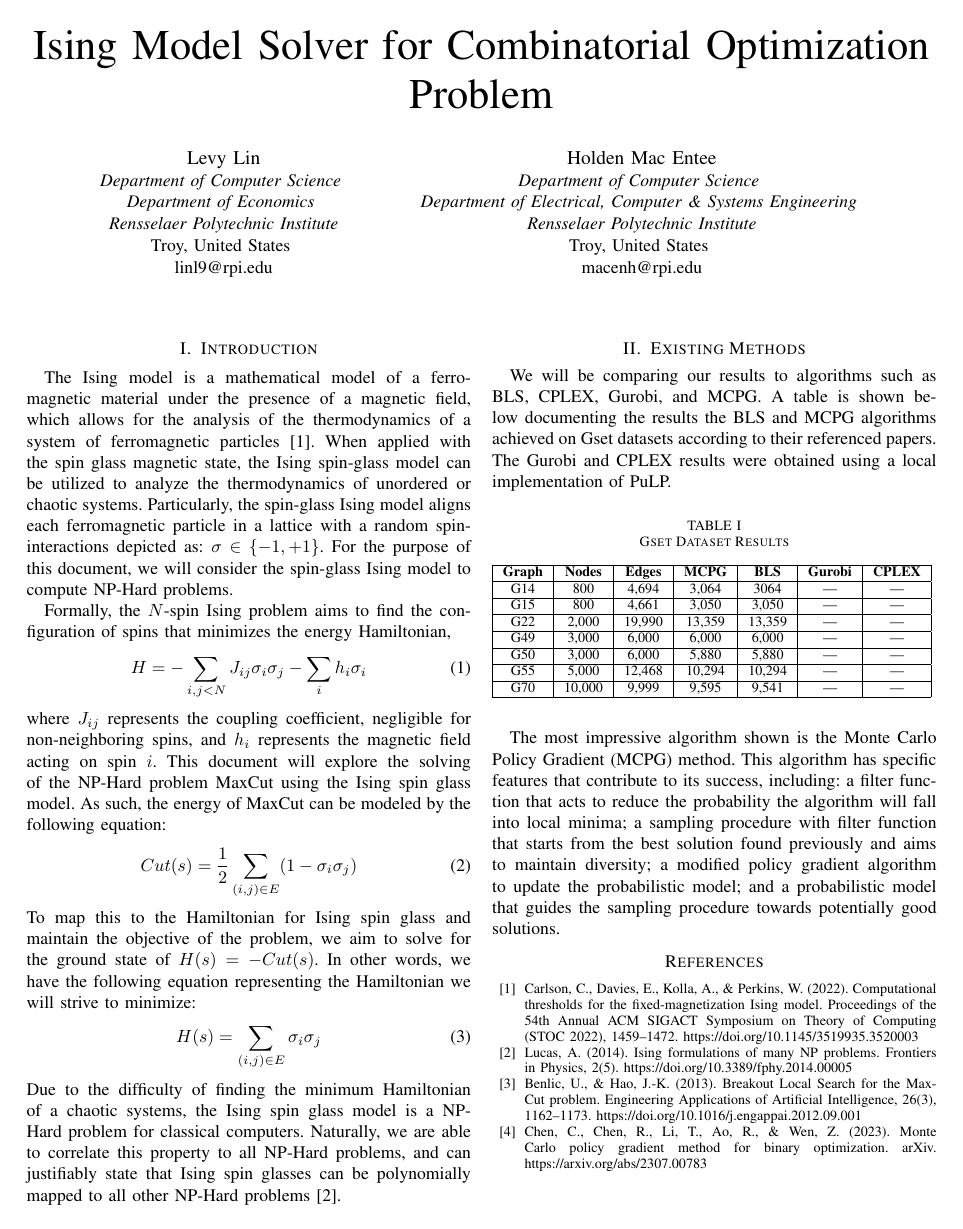
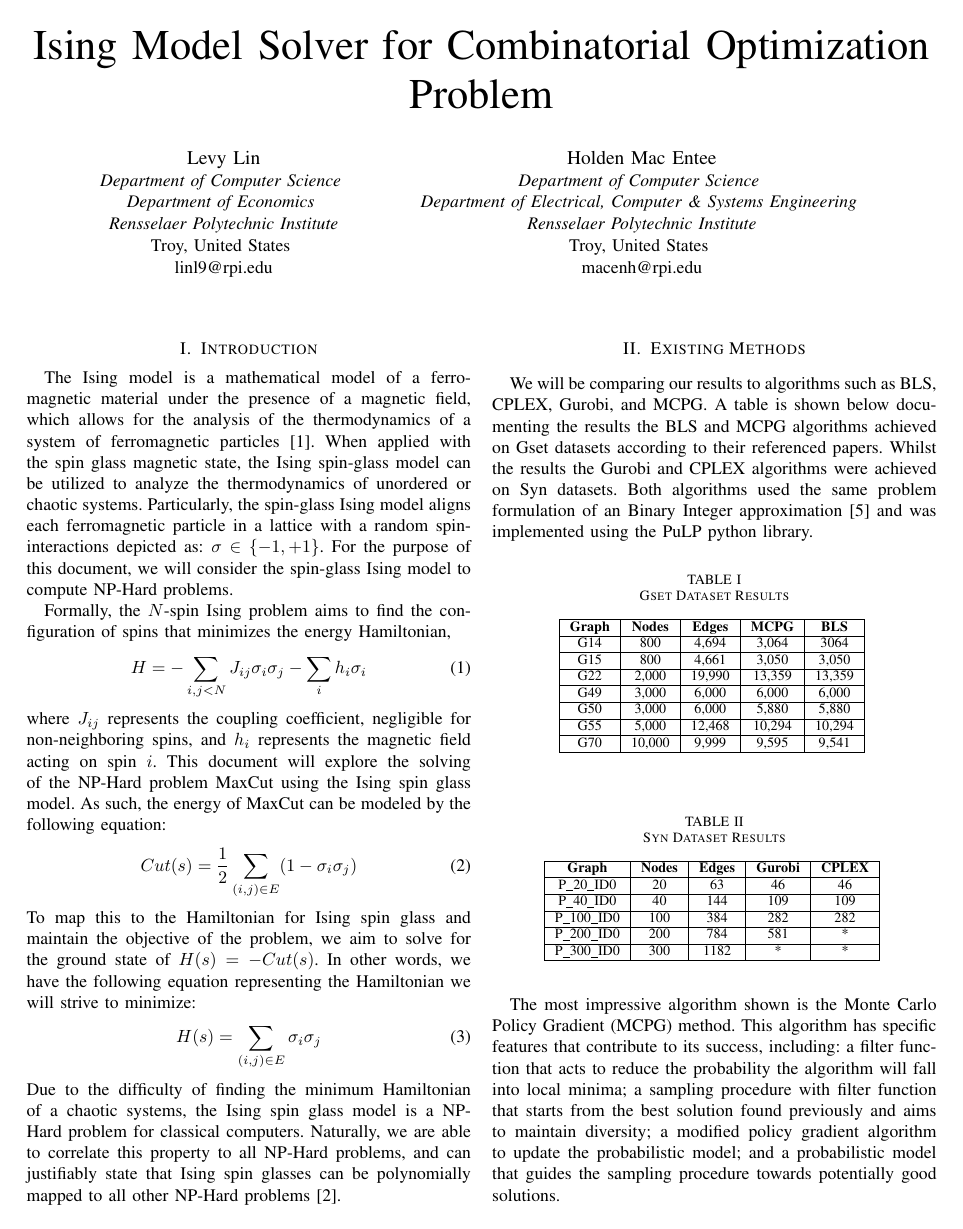
Before and after one commit to HMacEntee/IsingModelForCO-Spring2025, a LaTeX paper (PreliminaryResearchWriteup/IsingModelResearch.tex): the whole page before the commit and page 1 of 2 after it. Compiled offline with pdfLaTeX.

Commit message:
More stuff

```diff
--- a/PreliminaryResearchWriteup/IsingModelResearch.tex
+++ b/PreliminaryResearchWriteup/IsingModelResearch.tex
@@ -12,6 +12,7 @@
 \usepackage{verbatim}
 \usepackage{braket}
 \usepackage{tikz}
+\usepackage{tablefootnote}
 \usetikzlibrary{quantikz}
 \def\BibTeX{{\rm B\kern-.05em{\sc i\kern-.025em b}\kern-.08em
     T\kern-.1667em\lower.7ex\hbox{E}\kern-.125emX}}
@@ -54,28 +55,49 @@ H(s) = \sum_{(i,j)\in E}\sigma_i\sigma_j
 Due to the difficulty of finding the minimum Hamiltonian of a chaotic systems, the Ising spin glass model is a NP-Hard problem for classical computers. Naturally, we are able to correlate this property to all NP-Hard problems, and can justifiably state that Ising spin glasses can be polynomially mapped to all other NP-Hard problems\cite{b2}.
 
 \section{Existing Methods}
-We will be comparing our results to algorithms such as BLS, CPLEX, Gurobi, and MCPG. A table is shown below documenting the results the BLS and MCPG algorithms achieved on Gset datasets according to their referenced papers. The Gurobi and CPLEX results were obtained using a local implementation of PuLP.
+We will be comparing our results to algorithms such as BLS, CPLEX, Gurobi, and MCPG. A table is shown below documenting the results the BLS and MCPG algorithms achieved on Gset datasets according to their referenced papers. Whilst the results the Gurobi and CPLEX algorithms were achieved on Syn datasets. Both algorithms used the same problem formulation of an Binary Integer approximation\cite{b5} and was implemented using the PuLP python library.
 
 \begin{table}[htbp]
 \caption{Gset Dataset Results}
 \begin{center}
 \begin{tabular}{|c|c|c|c|c|c|c|}
 \hline
-\textbf{Graph} & \textbf{Nodes} & \textbf{Edges} & \textbf{MCPG} & \textbf{BLS} & \textbf{Gurobi} &\textbf{CPLEX}\\
+\textbf{Graph} & \textbf{Nodes} & \textbf{Edges} & \textbf{MCPG} & \textbf{BLS} \\
 \hline
-G14 & 800& 4,694& 3,064 &3064 & --- &---\\
+G14 & 800& 4,694& 3,064 &3064 \\
 \hline
-G15 & 800& 4,661& 3,050 & 3,050 &---  &---\\
+G15 & 800& 4,661& 3,050 & 3,050 \\
 \hline
-G22 & 2,000& 19,990& 13,359 &13,359 &--- &---\\
+G22 & 2,000& 19,990& 13,359 &13,359 \\
 \hline
-G49 & 3,000& 6,000& 6,000 &6,000 &--- &---\\
+G49 & 3,000& 6,000& 6,000 &6,000 \\
 \hline
-G50 & 3,000& 6,000& 5,880 &5,880 &--- &---\\
+G50 & 3,000& 6,000& 5,880 &5,880 \\
 \hline
-G55 & 5,000& 12,468& 10,294 &10,294 &--- &---\\
+G55 & 5,000& 12,468& 10,294 &10,294 \\
 \hline
-G70 & 10,000& 9,999 & 9,595 &9,541 &--- &---\\
+G70 & 10,000& 9,999 & 9,595 &9,541 \\
+\hline
+\end{tabular}
+\label{tab1}
+\end{center}
+\end{table}
+\begin{table}[htbp]
+\caption{Syn Dataset Results}
+\begin{center}
+\begin{tabular}{|c|c|c|c|c|c|c|}
+\hline
+\textbf{Graph} & \textbf{Nodes} & \textbf{Edges} & \textbf{Gurobi} & \textbf{CPLEX} \\
+\hline
+P\_20\_ID0 & 20 & 63 & 46 & 46 \\
+\hline
+P\_40\_ID0 & 40 & 144& 109 & 109\\
+\hline
+P\_100\_ID0 & 100 & 384 & 282 & 282 \\
+\hline
+P\_200\_ID0 & 200 & 784 & 581 & * \\
+\hline
+P\_300\_ID0 & 300 & 1182 & * & * \\
 \hline
 \end{tabular}
 \label{tab1}
```
Also changed, not shown: Codes/integerlinear.py (+3 -3 lines), PreliminaryResearchWriteup/IsingModelResearch.pdf, ProjectProposal/RA_PP_Spring2025.pdf, PreliminaryResearchWriteup/IsingModelResearch.tex (2 more changed lines), 2 other files.
